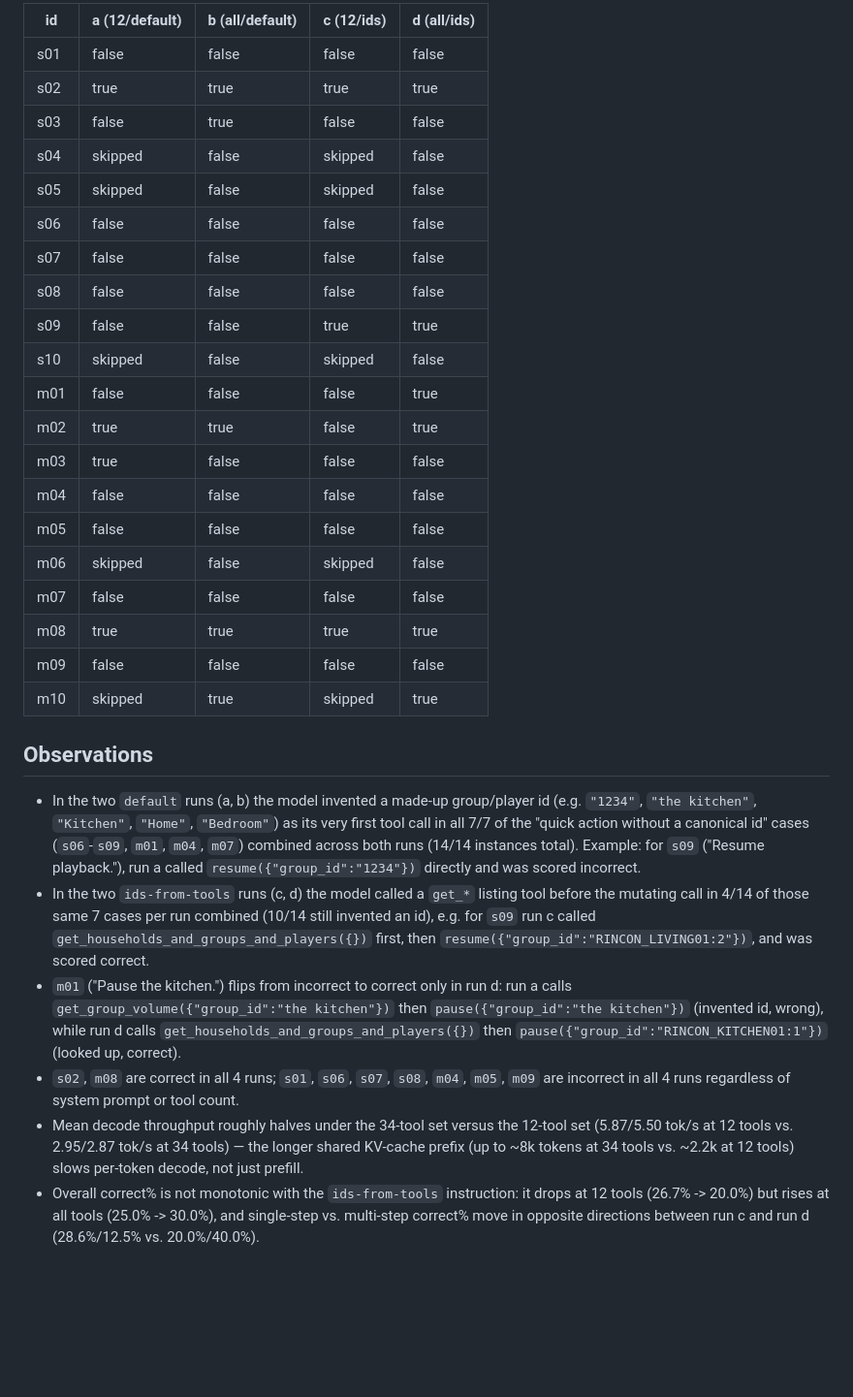
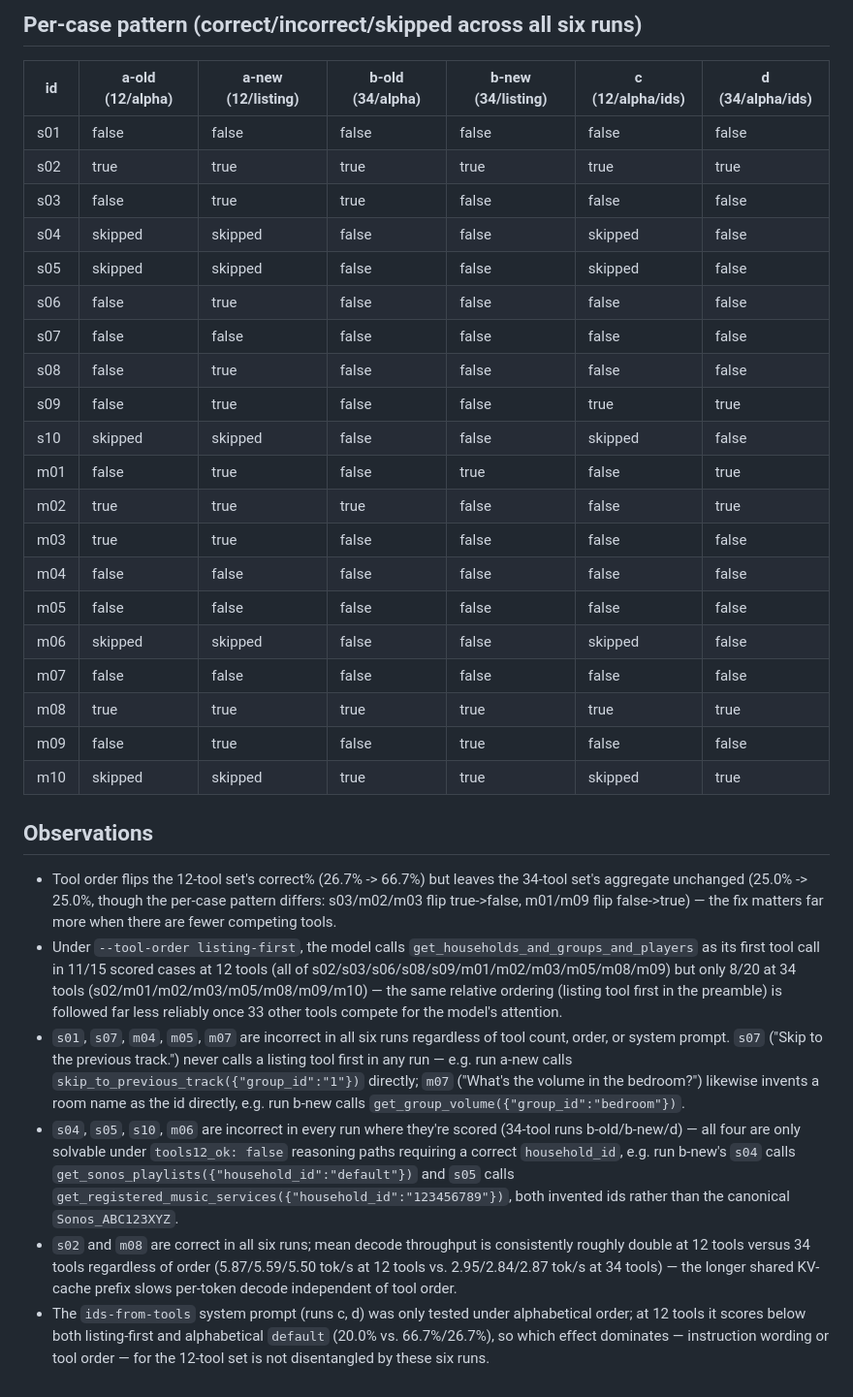
Before and after one commit to idle-intelligence/llm-web, a Markdown page: eval/results/2026-09-10-summary.md, the part around one of its changes. Shown at 97% size. Drawn GitHub-style; blank space fills up the shorter version.

Commit message:
Rewrite 2026-09-10 summary with listing-first 12/34-tool rows
Adds the new 12/listing-first and 34/listing-first default rows,
keeps the pre-fix alphabetical rows (and the ids-from-tools rows,
still alphabetical-only) for comparison, and extends the per-case
table to all six runs.

```diff
--- a/eval/results/2026-09-10-summary.md
+++ b/eval/results/2026-09-10-summary.md
@@ -25,32 +36,34 @@
 
-| id  | a (12/default) | b (all/default) | c (12/ids) | d (all/ids) |
-|-----|-----------------|-------------------|-------------|---------------|
-| s01 | false | false | false | false |
-| s02 | true  | true  | true  | true  |
-| s03 | false | true  | false | false |
-| s04 | skipped | false | skipped | false |
-| s05 | skipped | false | skipped | false |
-| s06 | false | false | false | false |
-| s07 | false | false | false | false |
-| s08 | false | false | false | false |
-| s09 | false | false | true  | true  |
-| s10 | skipped | false | skipped | false |
-| m01 | false | false | false | true  |
-| m02 | true  | true  | false | true  |
-| m03 | true  | false | false | false |
-| m04 | false | false | false | false |
-| m05 | false | false | false | false |
-| m06 | skipped | false | skipped | false |
-| m07 | false | false | false | false |
-| m08 | true  | true  | true  | true  |
-| m09 | false | false | false | false |
-| m10 | skipped | true  | skipped | true  |
+## Per-case pattern (correct/incorrect/skipped across all six runs)
+
+| id  | a-old (12/alpha) | a-new (12/listing) | b-old (34/alpha) | b-new (34/listing) | c (12/alpha/ids) | d (34/alpha/ids) |
+|-----|--------------------|-----------------------|--------------------|-----------------------|---------------------|---------------------|
+| s01 | false | false | false | false | false | false |
+| s02 | true  | true  | true  | true  | true  | true  |
+| s03 | false | true  | true  | false | false | false |
+| s04 | skipped | skipped | false | false | skipped | false |
+| s05 | skipped | skipped | false | false | skipped | false |
+| s06 | false | true  | false | false | false | false |
+| s07 | false | false | false | false | false | false |
+| s08 | false | true  | false | false | false | false |
+| s09 | false | true  | false | false | true  | true  |
+| s10 | skipped | skipped | false | false | skipped | false |
+| m01 | false | true  | false | true  | false | true  |
+| m02 | true  | true  | true  | false | false | true  |
+| m03 | true  | true  | false | false | false | false |
+| m04 | false | false | false | false | false | false |
+| m05 | false | false | false | false | false | false |
+| m06 | skipped | skipped | false | false | skipped | false |
+| m07 | false | false | false | false | false | false |
+| m08 | true  | true  | true  | true  | true  | true  |
+| m09 | false | true  | false | true  | false | false |
+| m10 | skipped | skipped | true  | true  | skipped | true  |
 
 ## Observations
 
-- In the two `default` runs (a, b) the model invented a made-up group/player id (e.g. `"1234"`, `"the kitchen"`, `"Kitchen"`, `"Home"`, `"Bedroom"`) as its very first tool call in all 7/7 of the "quick action without a canonical id" cases (`s06`-`s09`, `m01`, `m04`, `m07`) combined across both runs (14/14 instances total). Example: for `s09` ("Resume playback."), run a called `resume({"group_id":"1234"})` directly and was scored incorrect.
-- In the two `ids-from-tools` runs (c, d) the model called a `get_*` listing tool before the mutating call in 4/14 of those same 7 cases per run combined (10/14 still invented an id), e.g. for `s09` run c called `get_households_and_groups_and_players({})` first, then `resume({"group_id":"RINCON_LIVING01:2"})`, and was scored correct.
-- `m01` ("Pause the kitchen.") flips from incorrect to correct only in run d: run a calls `get_group_volume({"group_id":"the kitchen"})` then `pause({"group_id":"the kitchen"})` (invented id, wrong), while run d calls `get_households_and_groups_and_players({})` then `pause({"group_id":"RINCON_KITCHEN01:1"})` (looked up, correct).
-- `s02`, `m08` are correct in all 4 runs; `s01`, `s06`, `s07`, `s08`, `m04`, `m05`, `m09` are incorrect in all 4 runs regardless of system prompt or tool count.
-- Mean decode throughput roughly halves under the 34-tool set versus the 12-tool set (5.87/5.50 tok/s at 12 tools vs. 2.95/2.87 tok/s at 34 tools) — the longer shared KV-cache prefix (up to ~8k tokens at 34 tools vs. ~2.2k at 12 tools) slows per-token decode, not just prefill.
-- Overall correct% is not monotonic with the `ids-from-tools` instruction: it drops at 12 tools (26.7% -> 20.0%) but rises at all tools (25.0% -> 30.0%), and single-step vs. multi-step correct% move in opposite directions between run c and run d (28.6%/12.5% vs. 20.0%/40.0%).
+- Tool order flips the 12-tool set's correct% (26.7% -> 66.7%) but leaves the 34-tool set's aggregate unchanged (25.0% -> 25.0%, though the per-case pattern differs: s03/m02/m03 flip true->false, m01/m09 flip false->true) — the fix matters far more when there are fewer competing tools.
+- Under `--tool-order listing-first`, the model calls `get_households_and_groups_and_players` as its first tool call in 11/15 scored cases at 12 tools (all of s02/s03/s06/s08/s09/m01/m02/m03/m05/m08/m09) but only 8/20 at 34 tools (s02/m01/m02/m03/m05/m08/m09/m10) — the same relative ordering (listing tool first in the preamble) is followed far less reliably once 33 other tools compete for the model's attention.
+- `s01`, `s07`, `m04`, `m05`, `m07` are incorrect in all six runs regardless of tool count, order, or system prompt. `s07` ("Skip to the previous track.") never calls a listing tool first in any run — e.g. run a-new calls `skip_to_previous_track({"group_id":"1"})` directly; `m07` ("What's the volume in the bedroom?") likewise invents a room name as the id directly, e.g. run b-new calls `get_group_volume({"group_id":"bedroom"})`.
+- `s04`, `s05`, `s10`, `m06` are incorrect in every run where they're scored (34-tool runs b-old/b-new/d) — all four are only solvable under `tools12_ok: false` reasoning paths requiring a correct `household_id`, e.g. run b-new's `s04` calls `get_sonos_playlists({"household_id":"default"})` and `s05` calls `get_registered_music_services({"household_id":"123456789"})`, both invented ids rather than the canonical `Sonos_ABC123XYZ`.
+- `s02` and `m08` are correct in all six runs; mean decode throughput is consistently roughly double at 12 tools versus 34 tools regardless of order (5.87/5.59/5.50 tok/s at 12 tools vs. 2.95/2.84/2.87 tok/s at 34 tools) — the longer shared KV-cache prefix slows per-token decode independent of tool order.
+- The `ids-from-tools` system prompt (runs c, d) was only tested under alphabetical order; at 12 tools it scores below both listing-first and alphabetical `default` (20.0% vs. 66.7%/26.7%), so which effect dominates — instruction wording or tool order — for the 12-tool set is not disentangled by these six runs.
```
Also changed, not shown: other parts of eval/results/2026-09-10-summary.md (+19 -8 lines).
